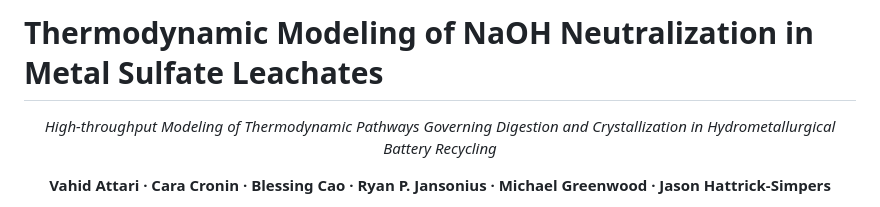
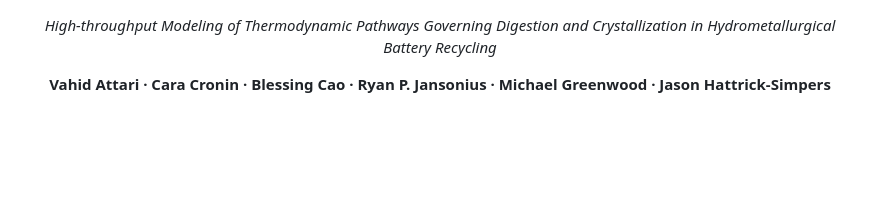
Before and after one commit to vahid2364/selective-recovery-thermodynamic-modeling-battery-metals, a Markdown page: README.md, the part around the change. GitHub-like rendering; blank space fills up the shorter version.

Commit message:
README: remove redundant h1 title

```diff
--- a/README.md
+++ b/README.md
@@ -1,5 +1,3 @@
-# Thermodynamic Modeling of NaOH Neutralization in Metal Sulfate Leachates
-
 <div align="center">
 
 *High-throughput Modeling of Thermodynamic Pathways Governing Digestion and Crystallization in Hydrometallurgical Battery Recycling*
```
